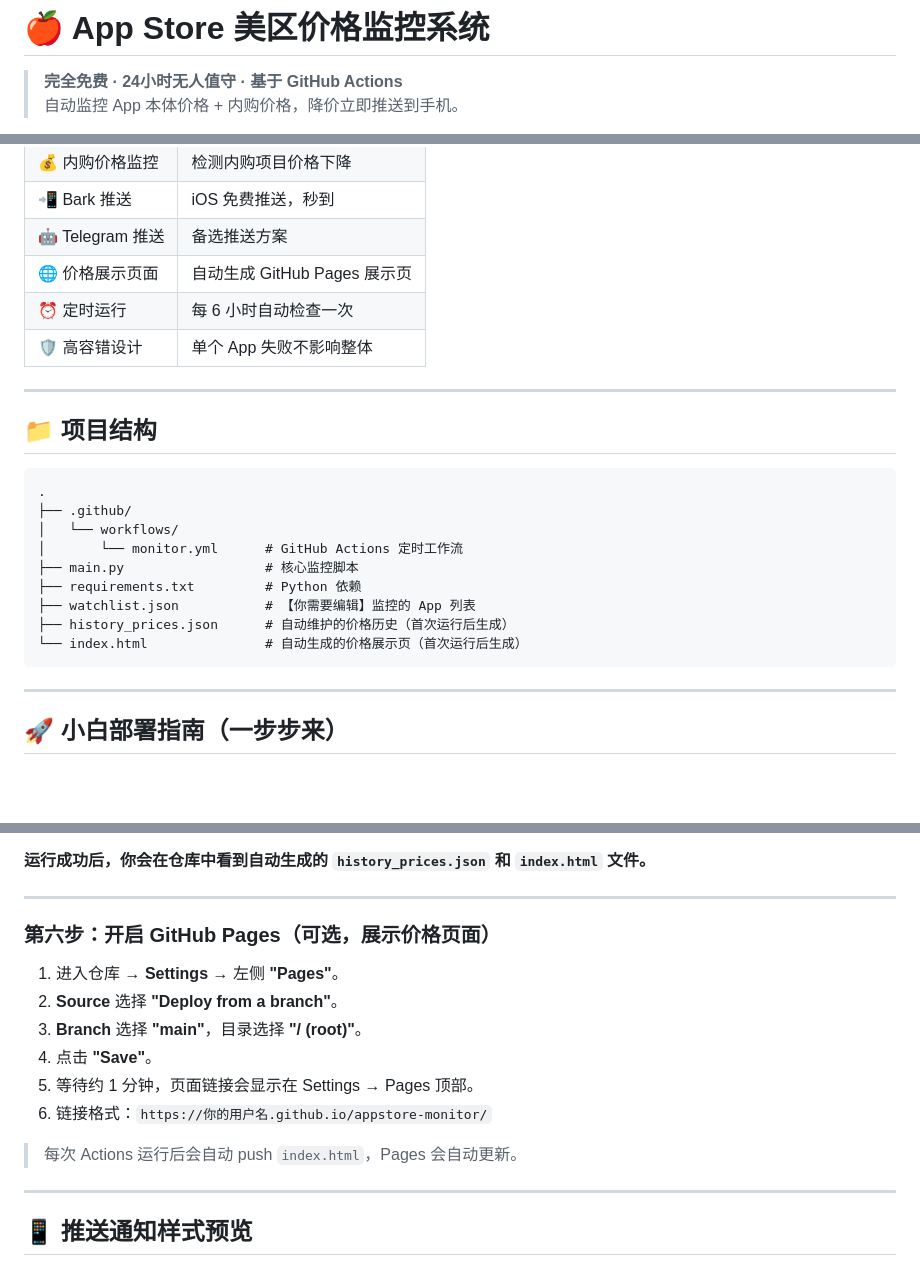
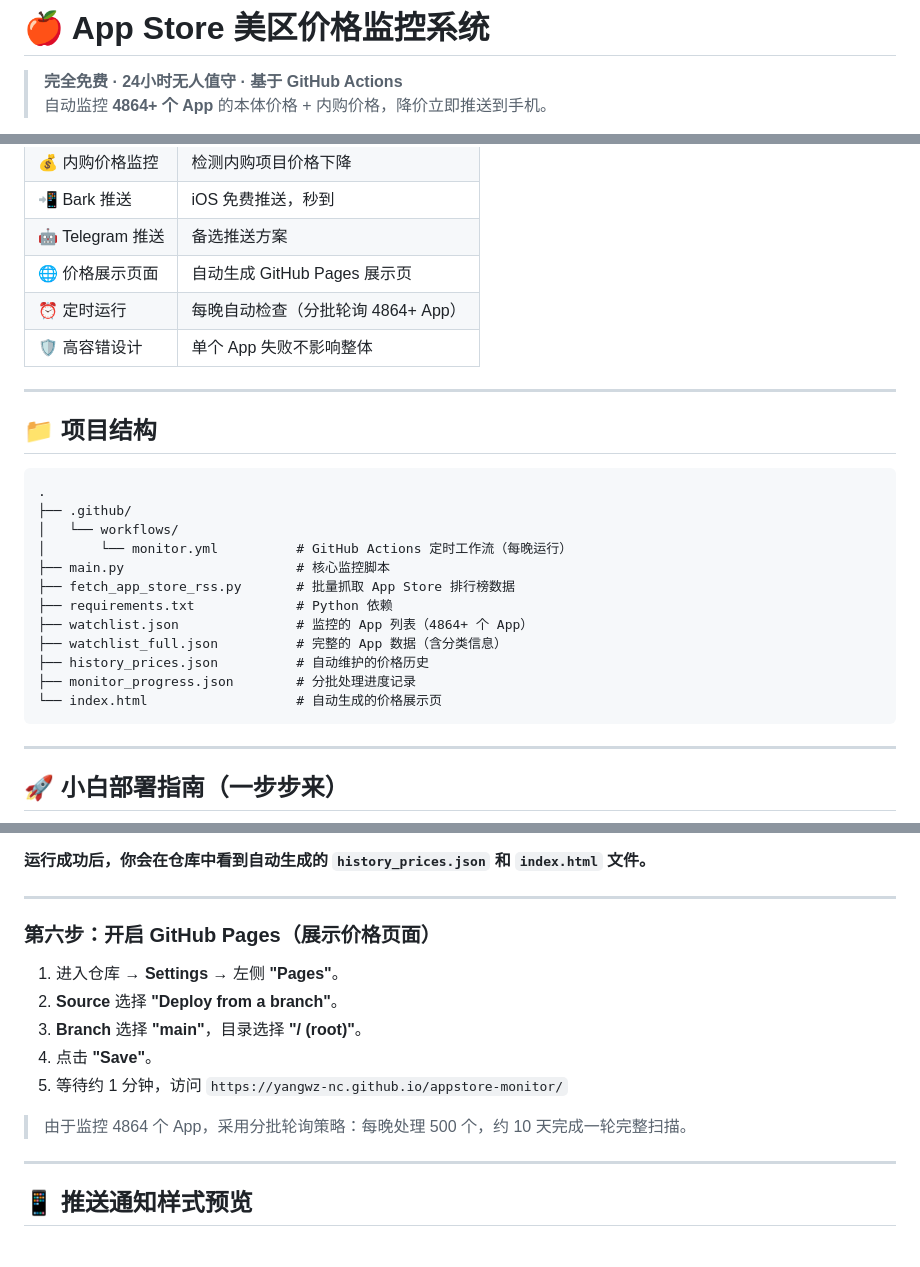
Before and after one commit to YangWZ-nc/appstore-monitor, a Markdown page: README.md, 3 parts joined by grey strips. Rendered like a GitHub page; blank space fills up the shorter version.

````diff
--- a/README.md
+++ b/README.md
@@ -1,5 +1,5 @@
 # 🍎 App Store 美区价格监控系统
 
 > **完全免费 · 24小时无人值守 · 基于 GitHub Actions**
-> 自动监控 App 本体价格 + 内购价格，降价立即推送到手机。
+> 自动监控 **4864+ 个 App** 的本体价格 + 内购价格，降价立即推送到手机。
 
@@ -16,7 +18,7 @@
 | 📲 Bark 推送 | iOS 免费推送，秒到 |
 | 🤖 Telegram 推送 | 备选推送方案 |
 | 🌐 价格展示页面 | 自动生成 GitHub Pages 展示页 |
-| ⏰ 定时运行 | 每 6 小时自动检查一次 |
+| ⏰ 定时运行 | 每晚自动检查（分批轮询 4864+ App） |
 | 🛡️ 高容错设计 | 单个 App 失败不影响整体 |
 
 ---
@@ -27,12 +29,15 @@
 .
 ├── .github/
 │   └── workflows/
-│       └── monitor.yml      # GitHub Actions 定时工作流
-├── main.py                  # 核心监控脚本
-├── requirements.txt         # Python 依赖
-├── watchlist.json           # 【你需要编辑】监控的 App 列表
-├── history_prices.json      # 自动维护的价格历史（首次运行后生成）
-└── index.html               # 自动生成的价格展示页（首次运行后生成）
+│       └── monitor.yml          # GitHub Actions 定时工作流（每晚运行）
+├── main.py                      # 核心监控脚本
+├── fetch_app_store_rss.py       # 批量抓取 App Store 排行榜数据
+├── requirements.txt             # Python 依赖
+├── watchlist.json               # 监控的 App 列表（4864+ 个 App）
+├── watchlist_full.json          # 完整的 App 数据（含分类信息）
+├── history_prices.json          # 自动维护的价格历史
+├── monitor_progress.json        # 分批处理进度记录
+└── index.html                   # 自动生成的价格展示页
 ```
 
 ---
@@ -145,16 +151,15 @@ git push -u origin main
 
 ---
 
-### 第六步：开启 GitHub Pages（可选，展示价格页面）
+### 第六步：开启 GitHub Pages（展示价格页面）
 
 1. 进入仓库 → **Settings** → 左侧 **"Pages"**。
 2. **Source** 选择 **"Deploy from a branch"**。
 3. **Branch** 选择 **"main"**，目录选择 **"/ (root)"**。
 4. 点击 **"Save"**。
-5. 等待约 1 分钟，页面链接会显示在 Settings → Pages 顶部。
-6. 链接格式：`https://你的用户名.github.io/appstore-monitor/`
+5. 等待约 1 分钟，访问 `https://yangwz-nc.github.io/appstore-monitor/`
 
-> 每次 Actions 运行后会自动 push `index.html`，Pages 会自动更新。
+> 由于监控 4864 个 App，采用分批轮询策略：每晚处理 500 个，约 10 天完成一轮完整扫描。
 
 ---
 
````
Also changed, not shown: other parts of README.md (+44 -27 lines).
